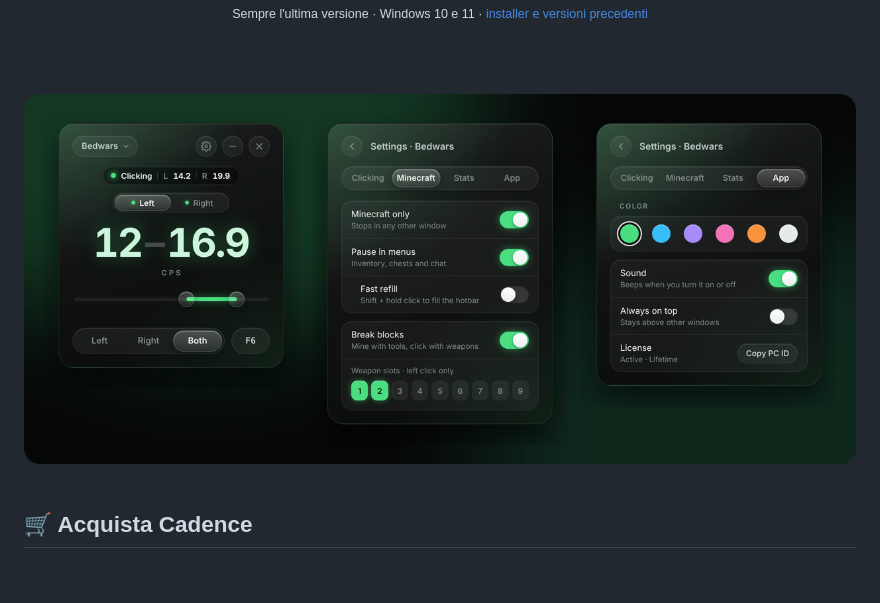
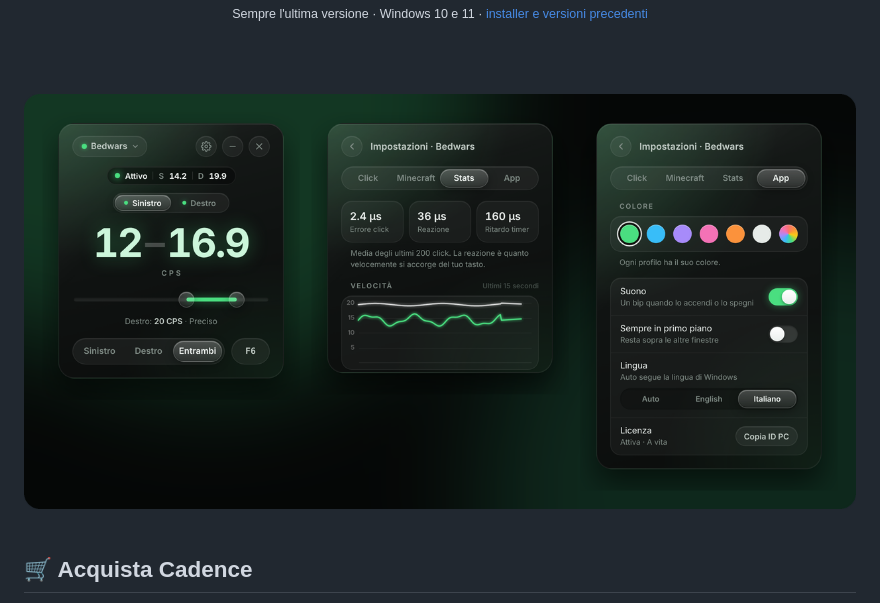
Before and after one commit to Riccardo-coder/Cadence, a Markdown page: README.it.md, the part around the change. Rendered like a GitHub page; pictures changed too: docs/screenshot-it.png (added), docs/screenshot.png; blank space fills up the shorter version.

Commit message:
Updated screenshots, Italian one for the Italian README

```diff
--- a/README.it.md
+++ b/README.it.md
@@ -22,7 +22,7 @@
 
 <br><br>
 
-<img src="docs/screenshot.png" alt="Cadence: schermata principale, impostazioni di Minecraft e impostazioni dell'app" width="100%">
+<img src="docs/screenshot-it.png" alt="Cadence: schermata principale, impostazioni di Minecraft e impostazioni dell'app" width="100%">
 
 </div>
 
```
